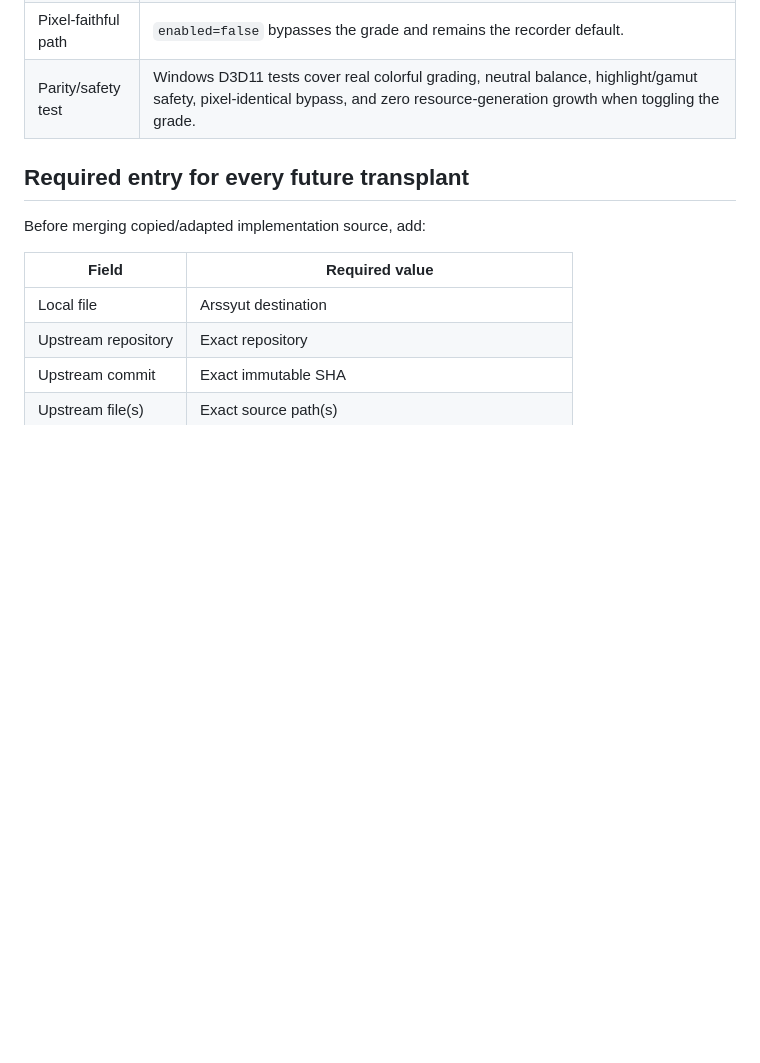
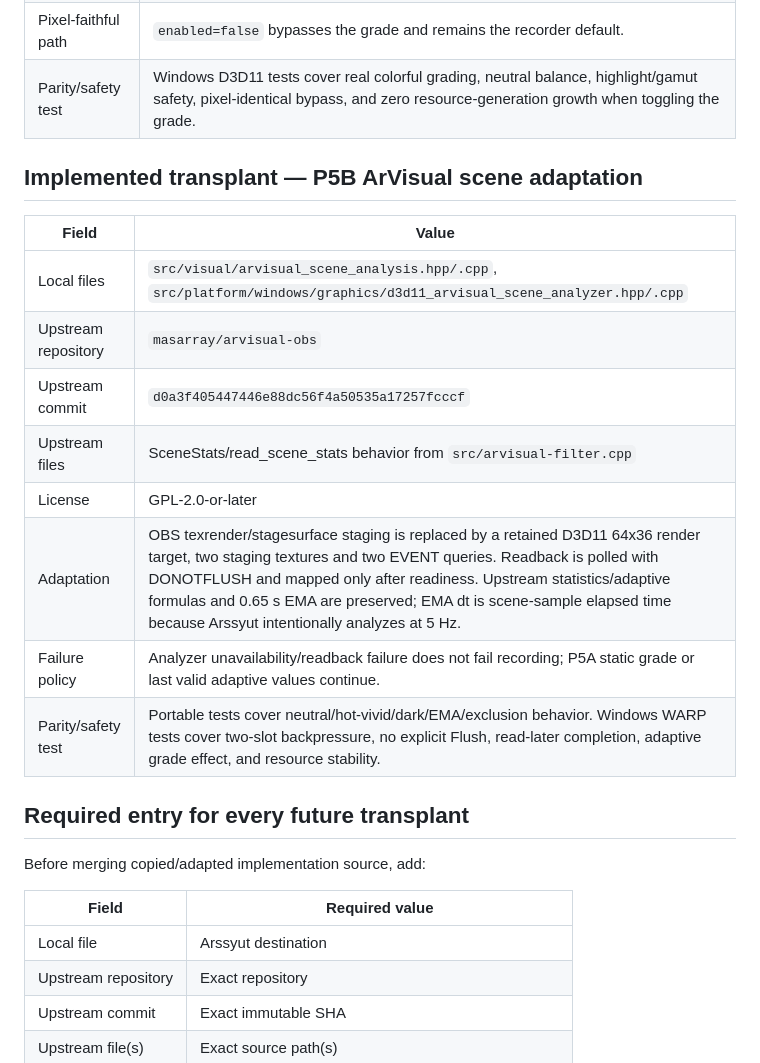
Before and after one commit to masarray/arssyut, a Markdown page: docs/PROVENANCE.md, the part around the change. Rendered like a GitHub page; blank space fills up the shorter version.

Commit message:
P5B: record immutable ArVisual scene-analysis provenance

```diff
--- a/docs/PROVENANCE.md
+++ b/docs/PROVENANCE.md
@@ -64,6 +64,19 @@ ownership, tests, and build/CI files.
 | Pixel-faithful path | `enabled=false` bypasses the grade and remains the recorder default. |
 | Parity/safety test | Windows D3D11 tests cover real colorful grading, neutral balance, highlight/gamut safety, pixel-identical bypass, and zero resource-generation growth when toggling the grade. |
 
+## Implemented transplant — P5B ArVisual scene adaptation
+
+| Field | Value |
+|---|---|
+| Local files | `src/visual/arvisual_scene_analysis.hpp/.cpp`, `src/platform/windows/graphics/d3d11_arvisual_scene_analyzer.hpp/.cpp` |
+| Upstream repository | `masarray/arvisual-obs` |
+| Upstream commit | `d0a3f405447446e88dc56f4a50535a17257fcccf` |
+| Upstream files | SceneStats/read_scene_stats behavior from `src/arvisual-filter.cpp` |
+| License | GPL-2.0-or-later |
+| Adaptation | OBS texrender/stagesurface staging is replaced by a retained D3D11 64x36 render target, two staging textures and two EVENT queries. Readback is polled with DONOTFLUSH and mapped only after readiness. Upstream statistics/adaptive formulas and 0.65 s EMA are preserved; EMA dt is scene-sample elapsed time because Arssyut intentionally analyzes at 5 Hz. |
+| Failure policy | Analyzer unavailability/readback failure does not fail recording; P5A static grade or last valid adaptive values continue. |
+| Parity/safety test | Portable tests cover neutral/hot-vivid/dark/EMA/exclusion behavior. Windows WARP tests cover two-slot backpressure, no explicit Flush, read-later completion, adaptive grade effect, and resource stability. |
+
 ## Required entry for every future transplant
 
 Before merging copied/adapted implementation source, add:
```
